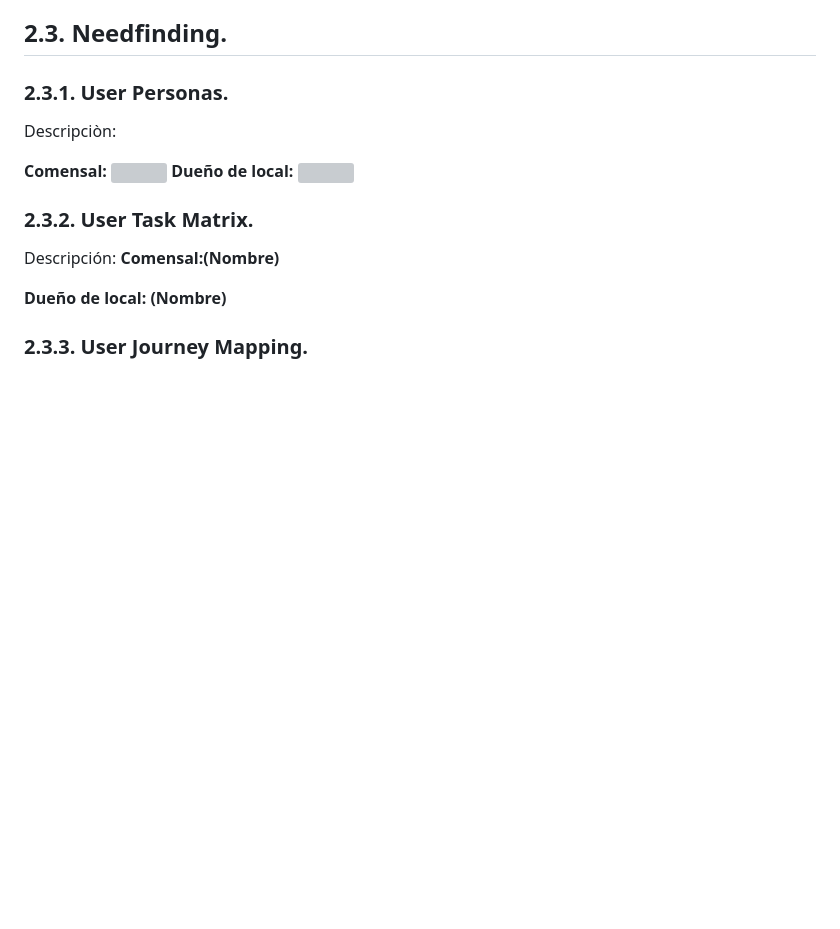
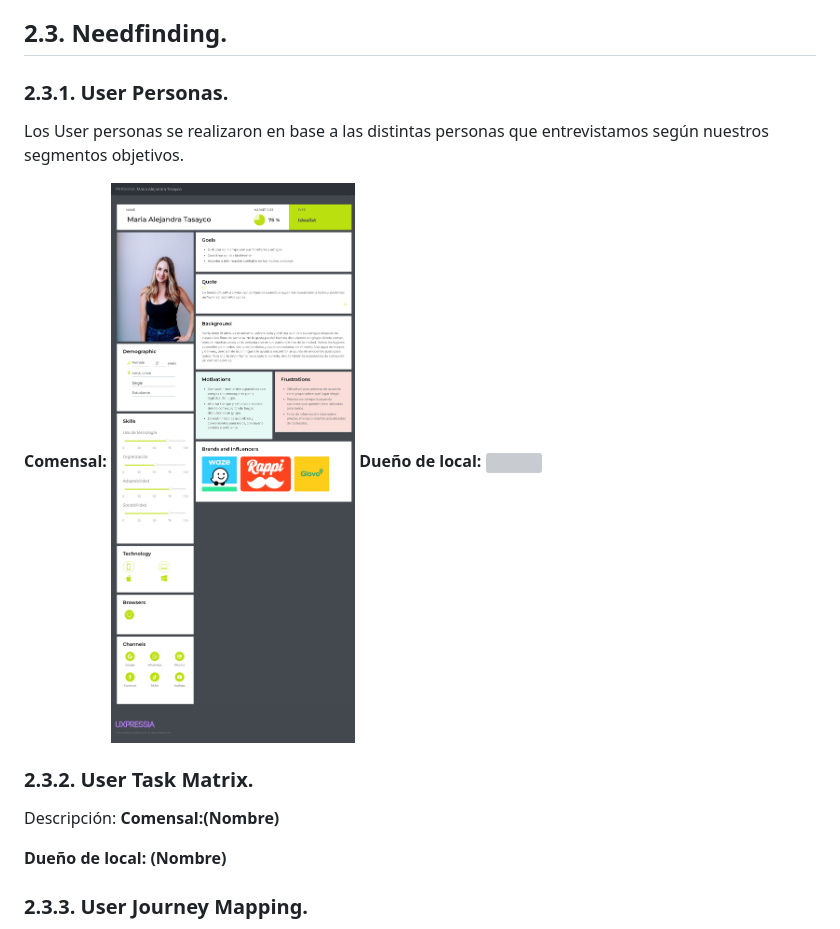
Before and after one commit to LocalFood-Aplicaciones-Web/Project-report, a Markdown page: README.md, the part around the change. Rendered like a GitHub page; pictures changed too: Assets/Maria Alejandra Tasayco.png (added); blank space fills up the shorter version; grey boxes are pictures that could not be loaded.

Commit message:
docs: add user persona for customer segment

```diff
--- a/README.md
+++ b/README.md
@@ -509,10 +509,10 @@ link:
 
 ### 2.3.1. User Personas.
 
-Descripciòn:
+Los User personas se realizaron en base a las distintas personas que entrevistamos según nuestros segmentos objetivos.
 
 **Comensal:**
-![ ]( )
+![Maria Tasayco User Persona](Assets/Maria%20Alejandra%20Tasayco.png)
 **Dueño de local:**
 ![ ]( )
 
```
